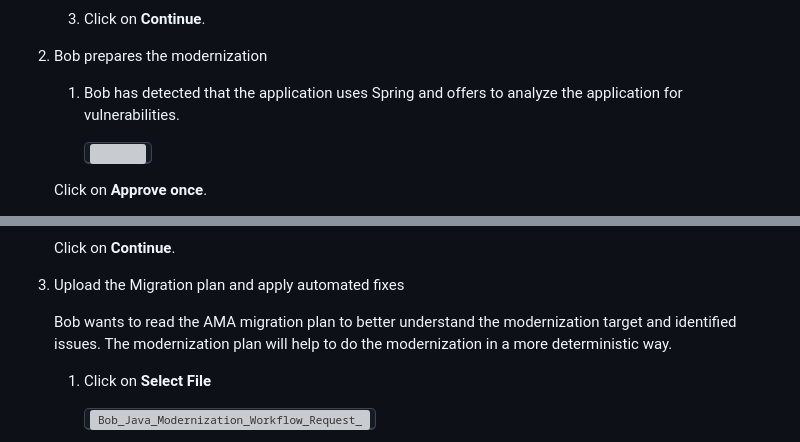
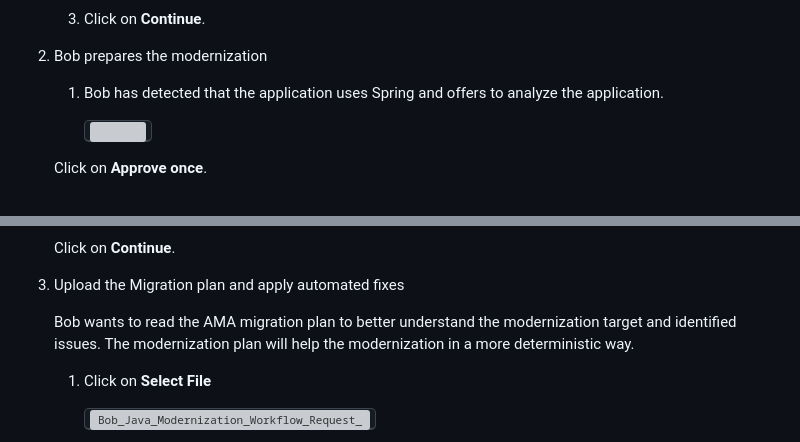
Before and after one commit to Emily-Jiang/tx-more-lab-2026, a Markdown page: README.md, 2 parts joined by grey strips. Drawn GitHub-style; grey boxes are pictures that could not be loaded.

Commit message:
improve the readme

```diff
--- a/README.md
+++ b/README.md
@@ -638,7 +638,7 @@ In the section you will use the **Java Modernization** workflow to modernize the
 
 2. Bob prepares the modernization
 
-    1. Bob has detected that the application uses Spring and offers to analyze the application for vulnerabilities.
+    1. Bob has detected that the application uses Spring and offers to analyze the application.
 
         <kbd><img src="./images/media/Bob_Java_Modernization_Workflow_Vulnerabilities.png" width="300"></kbd>
 
@@ -658,7 +658,7 @@ In the section you will use the **Java Modernization** workflow to modernize the
 
 3. Upload the Migration plan and apply automated fixes
 
-    Bob wants to read the AMA migration plan to better understand the modernization target and identified issues. The modernization plan will help to do the modernization in a more deterministic way.
+    Bob wants to read the AMA migration plan to better understand the modernization target and identified issues. The modernization plan will help the modernization in a more deterministic way.
     1. Click on **Select File**
 
         <kbd>![Bob_Java_Modernization_Workflow_Request_migrationplan.png](./images/media/Bob_Java_Modernization_Workflow_Request_migrationplan.png)</kbd>
```
